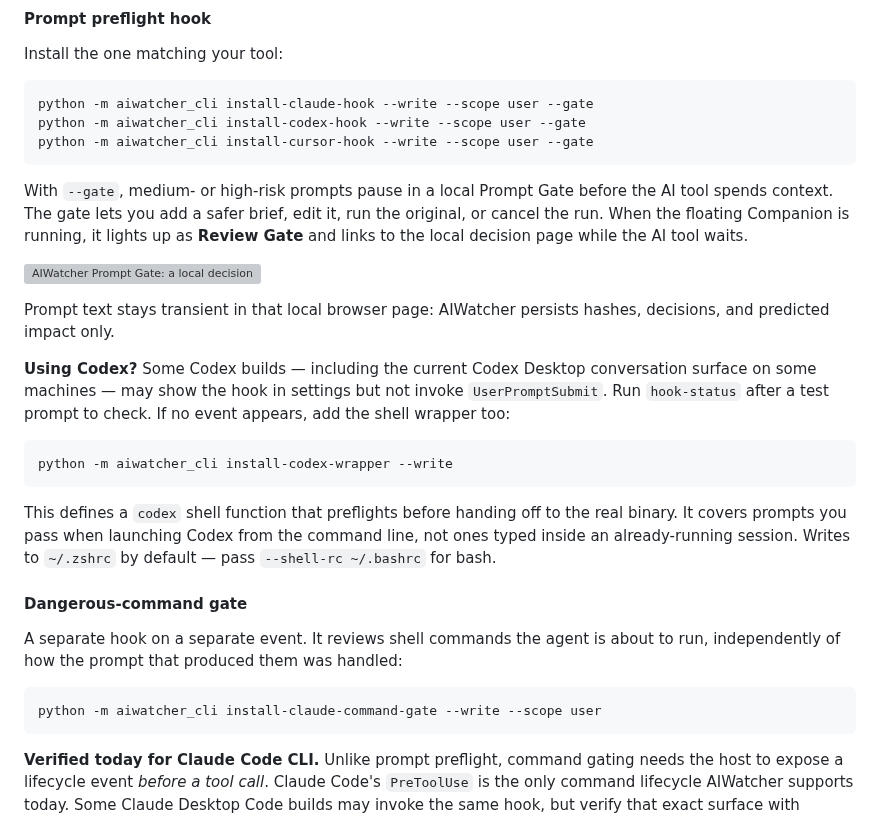
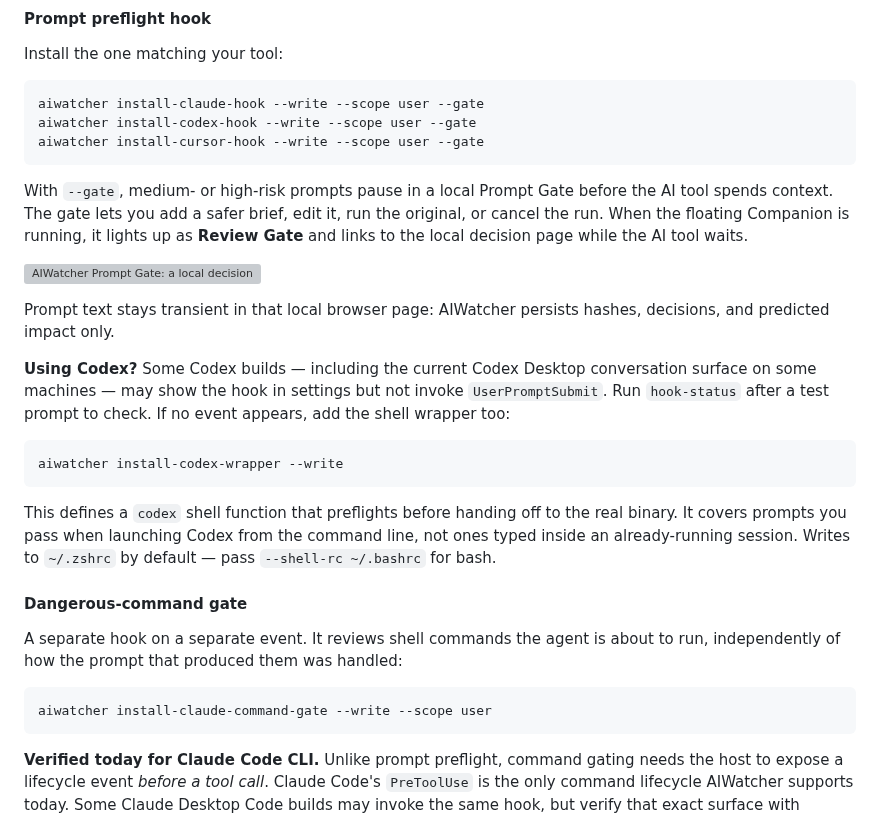
Before and after one commit to ai-watcher/aiwatcher-local, a Markdown page: README.md, the part around one of its changes. GitHub-like rendering; grey boxes are pictures that could not be loaded.

````diff
--- a/README.md
+++ b/README.md
@@ -153,9 +173,9 @@ install either, or both:
 Install the one matching your tool:
 
 ```sh
-python -m aiwatcher_cli install-claude-hook --write --scope user --gate
-python -m aiwatcher_cli install-codex-hook --write --scope user --gate
-python -m aiwatcher_cli install-cursor-hook --write --scope user --gate
+aiwatcher install-claude-hook --write --scope user --gate
+aiwatcher install-codex-hook --write --scope user --gate
+aiwatcher install-cursor-hook --write --scope user --gate
 ```
 
 With `--gate`, medium- or high-risk prompts pause in a local Prompt Gate before
@@ -175,7 +195,7 @@ invoke `UserPromptSubmit`. Run `hook-status` after a test prompt to check. If no
 event appears, add the shell wrapper too:
 
 ```sh
-python -m aiwatcher_cli install-codex-wrapper --write
+aiwatcher install-codex-wrapper --write
 ```
 
 This defines a `codex` shell function that preflights before handing off to the
@@ -189,7 +209,7 @@ A separate hook on a separate event. It reviews shell commands the agent is
 about to run, independently of how the prompt that produced them was handled:
 
 ```sh
-python -m aiwatcher_cli install-claude-command-gate --write --scope user
+aiwatcher install-claude-command-gate --write --scope user
 ```
 
 **Verified today for Claude Code CLI.** Unlike prompt preflight, command gating
````
Also changed, not shown: other parts of README.md (+61 -28 lines), docs/AIWATCHER_LOCAL.md (+19 -12 lines).
